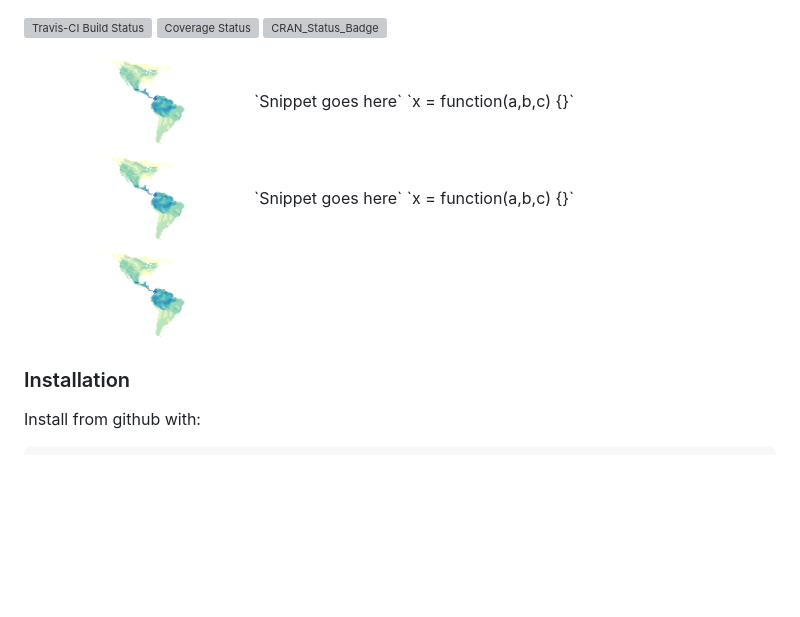
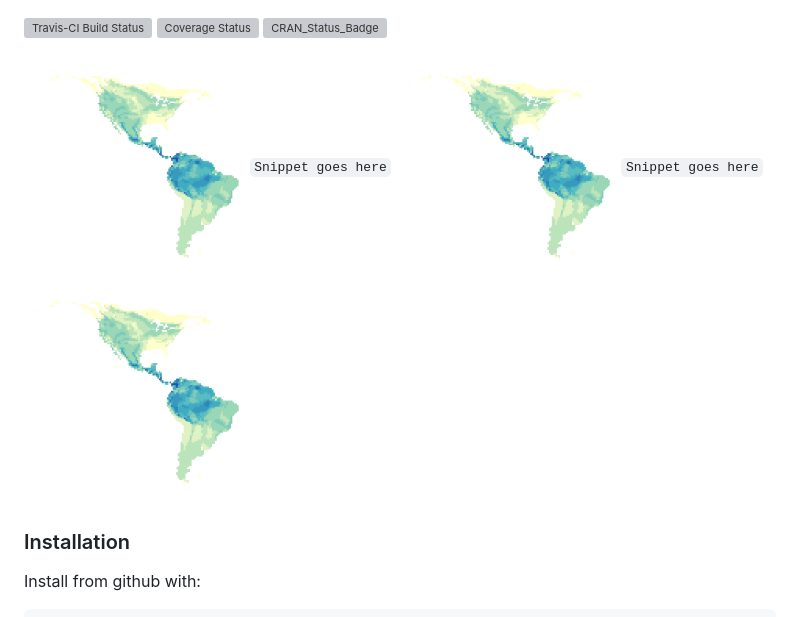
Before and after one commit to mpio-be/rangeMapper, a Markdown page: README.md, the part around the change. Drawn GitHub-style; pictures changed too: README-1-1.png, README-1-2.png, README-1-3.png; blank space fills up the shorter version; grey boxes are pictures that could not be loaded.

```diff
--- a/README.md
+++ b/README.md
@@ -11,11 +11,7 @@ knitr::knit('README.Rmd')
 
 
 
-<img src="README-1-1.png" width="30%">
-`Snippet goes here` `x = function(a,b,c) {}`
-<img src="README-1-2.png" width="30%">
-`Snippet goes here` `x = function(a,b,c) {}`
-<img src="README-1-3.png" width="30%">
+<img src="README-1-1.png" width="30%">`Snippet goes here` <img src="README-1-2.png" width="30%">`Snippet goes here` <img src="README-1-3.png" width="30%">
 
 
 
```
Also changed, not shown: 1 other file.
